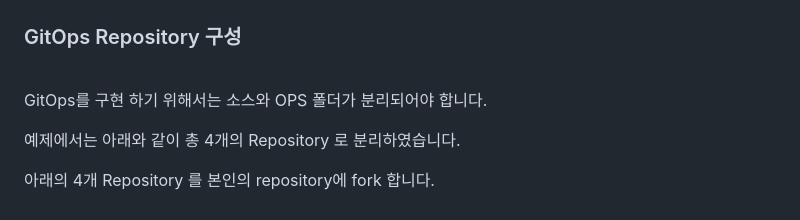
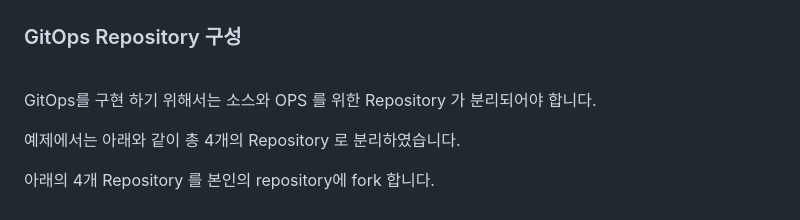
Before and after one commit to shclub/edu2023, a Markdown page: chapter6.md, the part around the change printed below. GitHub-like rendering.

Commit message:
repository added

```diff
--- a/chapter6.md
+++ b/chapter6.md
@@ -400,7 +400,7 @@ Github Action 에서 Docker Jre runtime 17 를 클릭하여 도커이미지를
 
 <br>
 
-GitOps를 구현 하기 위해서는 소스와 OPS 폴더가 분리되어야 합니다.
+GitOps를 구현 하기 위해서는 소스와 OPS 를 위한 Repository 가 분리되어야 합니다.
 
 예제에서는 아래와 같이 총 4개의 Repository 로 분리하였습니다.
 
```
Also changed, not shown: other parts of chapter6.md (+1 -1 lines).
